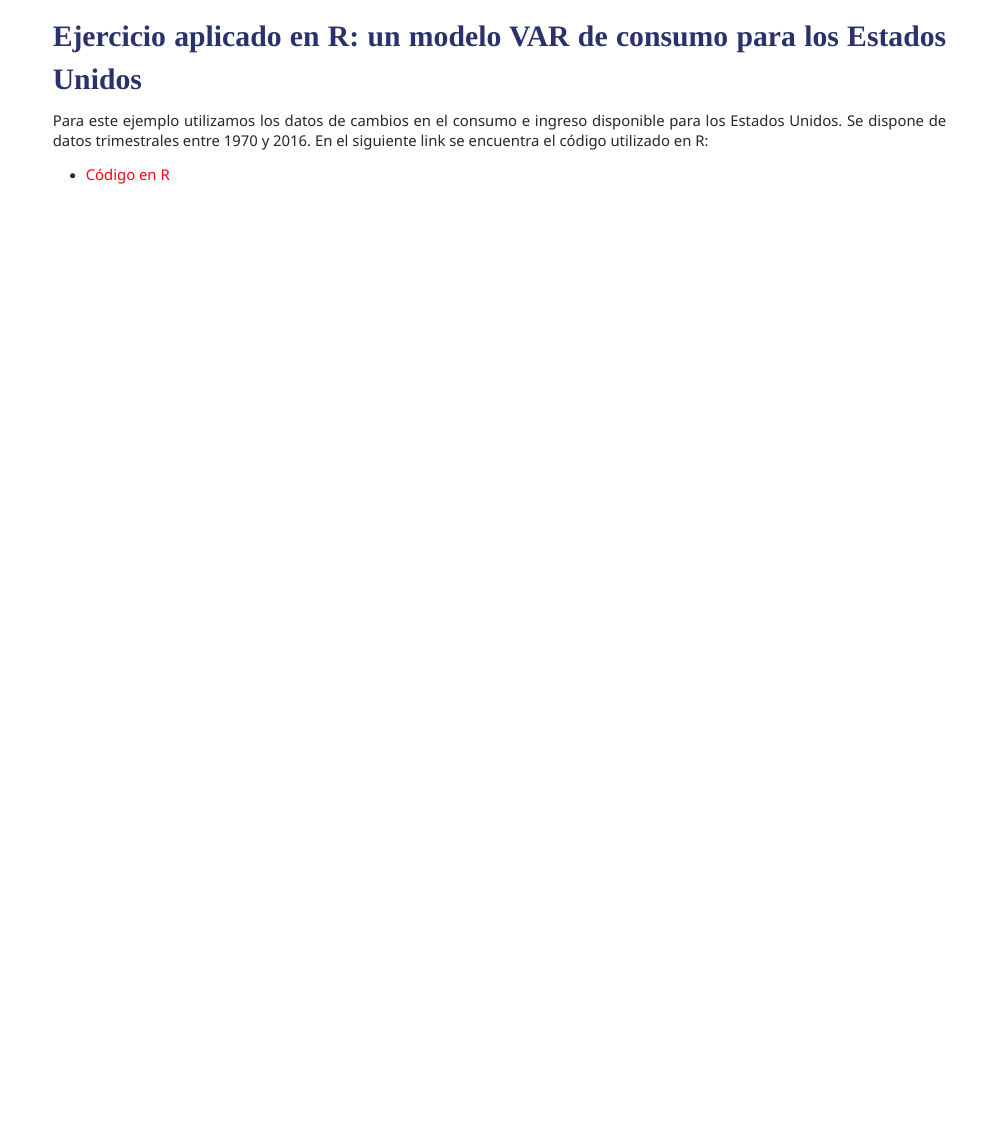
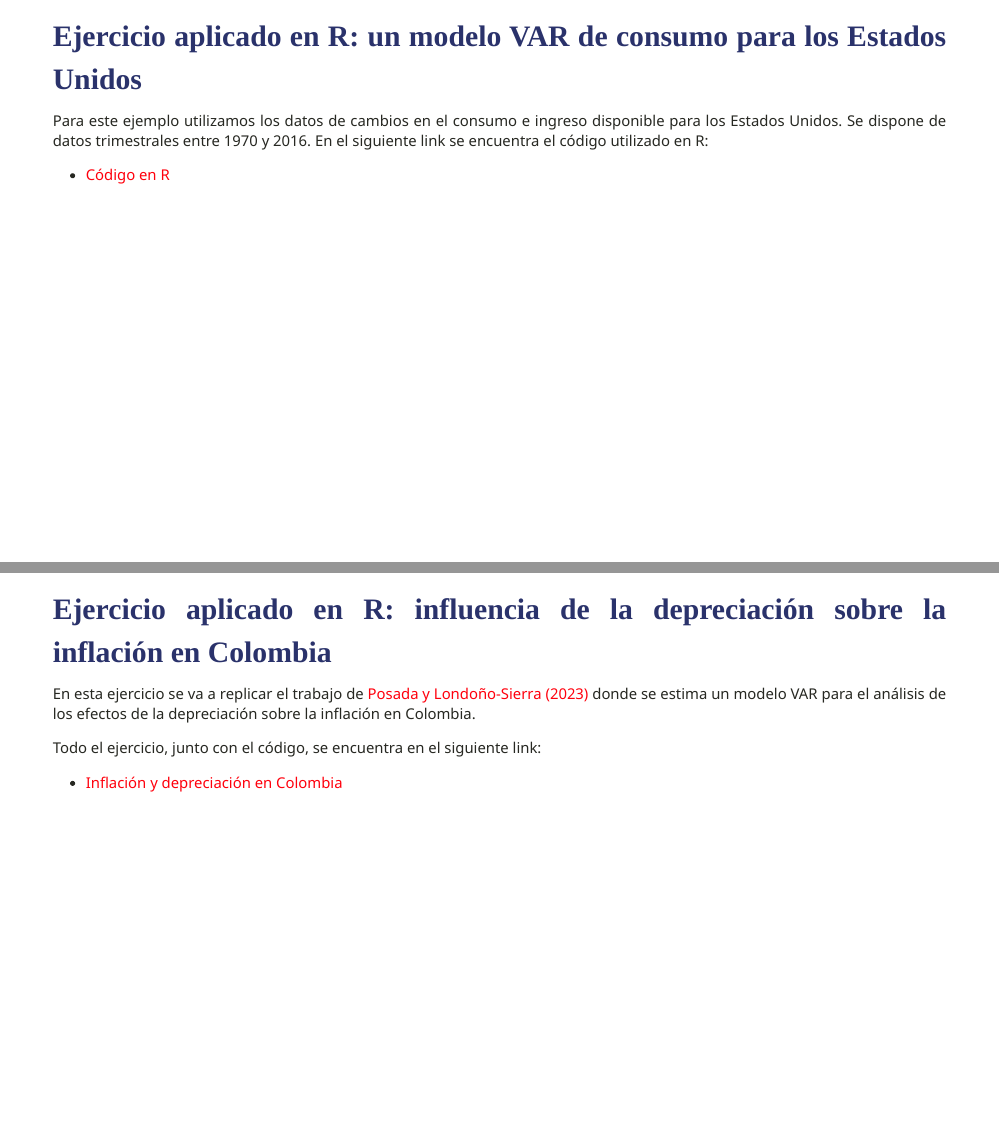
Before and after one commit to gusgarciacruz/EconometriaII, an R Markdown document (IntroVar/IntroVar.Rmd): page 10 of 10 before the commit and pages 10 and 11 of 11 after it, the two joined at a grey line. The pictures show the slides in the output file IntroVar/IntroVar.html that the author committed with the source; the slides are laid out offline by our stand-in for remark.js, each with all of its steps uncovered, in fonts that may differ from those the slides ask for, and without slide numbers, shadows or browser add-ons; a font, style sheet, LaTeX package, included part or bibliography that could not be used is replaced or left out; library style sheets and scripts come from the installed R packages.

Commit message:
Add files via upload

```diff
--- a/IntroVar/IntroVar.Rmd
+++ b/IntroVar/IntroVar.Rmd
@@ -215,9 +217,19 @@ Una vez el modelo VAR es estimado y pasa los tests de diagnóstico, puede ser ut
 
 **<font color="blue">Funciones impulso respuesta (FIR)</font>**<br>
 Las FIR son usadas para analizar las interacciones dinámicas entre las variables endógenas, y la idea es ver qué cambios existen en una variable endógena cuando hay cambios en otra
+
 ---
-name: r
+name: r1
 # <span style="font-size:80%">Ejercicio aplicado en R: un modelo VAR de consumo para los Estados Unidos</span>
 
 Para este ejemplo utilizamos los datos de cambios en el consumo e ingreso disponible para los Estados Unidos. Se dispone de datos trimestrales entre 1970 y 2016. En el siguiente link se encuentra el código utilizado en R:
 - [Código en R](https://gusgarciacruz.github.io/EconometriaII/IntroVar/IntroVar.R)
+
+---
+name: r2
+# <span style="font-size:80%">Ejercicio aplicado en R: influencia de la depreciación sobre la inflación en Colombia</span>
+
+En esta ejercicio se va a replicar el trabajo de [Posada y Londoño-Sierra (2023)](https://coyunturaeconomicaeafit.wordpress.com/2022/08/25/retos-para-la-autoridad-monetaria-en-el-proximo-cuatrienio) donde se estima un modelo VAR para el análisis de los efectos de la depreciación sobre la inflación en Colombia.
+
+Todo el ejercicio, junto con el código, se encuentra en el siguiente link:
+- [Inflación y depreciación en Colombia](https://gusgarciacruz.github.io/EconometriaII/IntroVar/Inflacion-depreciacion.html)
```
Also changed, not shown: IntroVar/Inflacion-depreciacion.html (added), IntroVar/IntroVar.html, IntroVar/IntroVar.pdf, IntroVar/README.md, IntroVar/IntroVar.Rmd (4 more changed lines), 6 other files.
